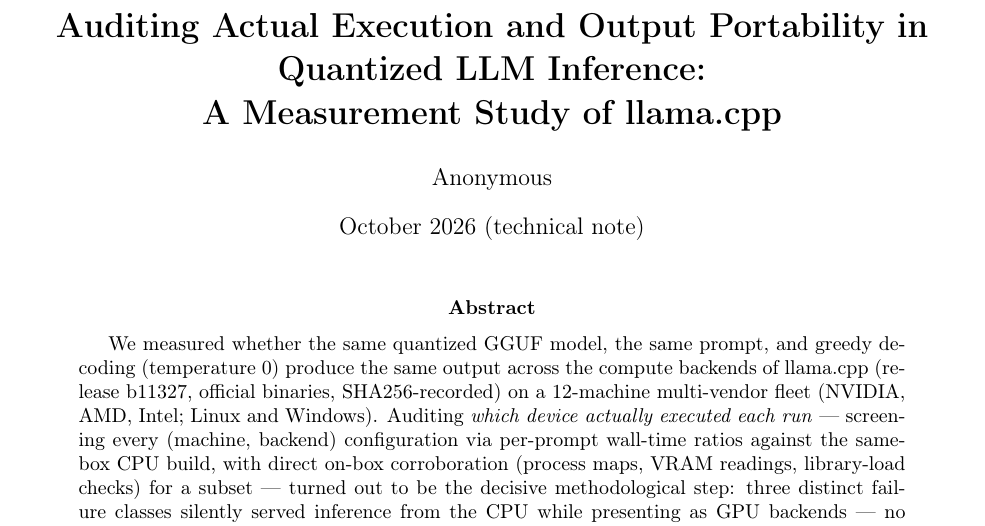
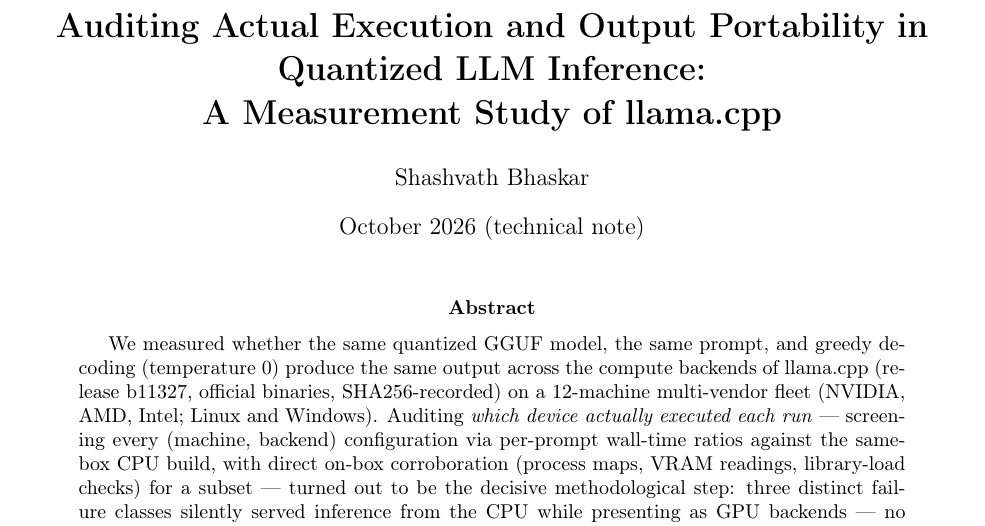
Before and after one commit to shashb27/llamacpp-backend-conformance, a LaTeX paper (paper/technote.tex): part of page 1 of 7, cut so that both start at the same text. Compiled offline with pdfLaTeX.

Commit message:
paper: named author (Shashvath Bhaskar) on the repo copy, matching the arXiv submission version; PDF rebuilt

```diff
--- a/paper/technote.tex
+++ b/paper/technote.tex
@@ -13,7 +13,7 @@
 
 \title{\bf Auditing Actual Execution and Output Portability in
 Quantized LLM Inference:\\ A Measurement Study of llama.cpp}
-\author{Anonymous}
+\author{Shashvath Bhaskar}
 \date{October 2026 (technical note)}
 
 \begin{document}
```
Also changed, not shown: paper/technote.pdf.
